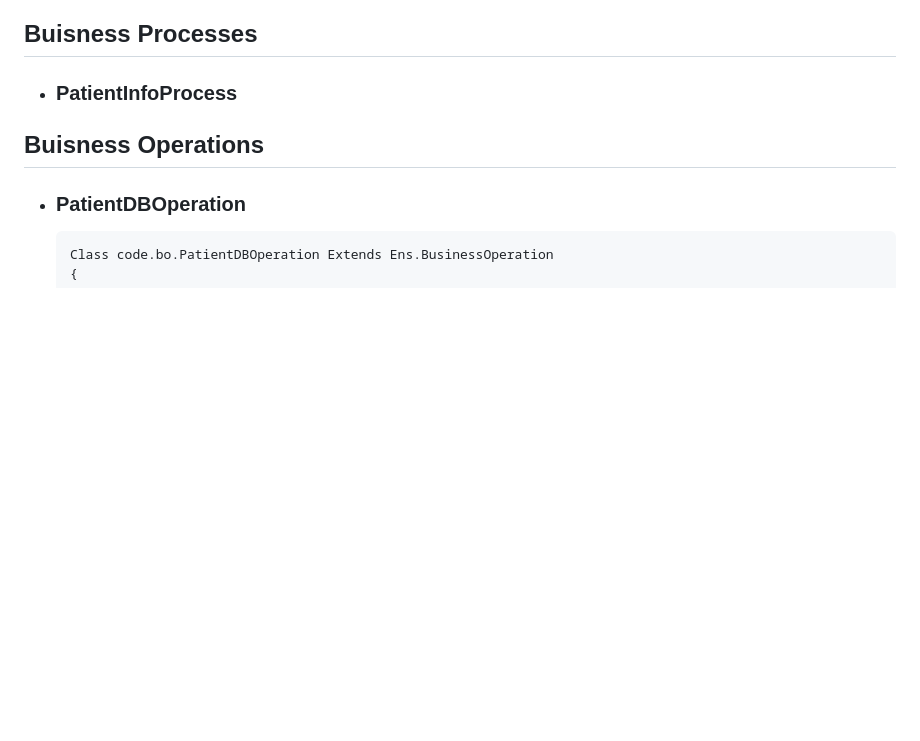
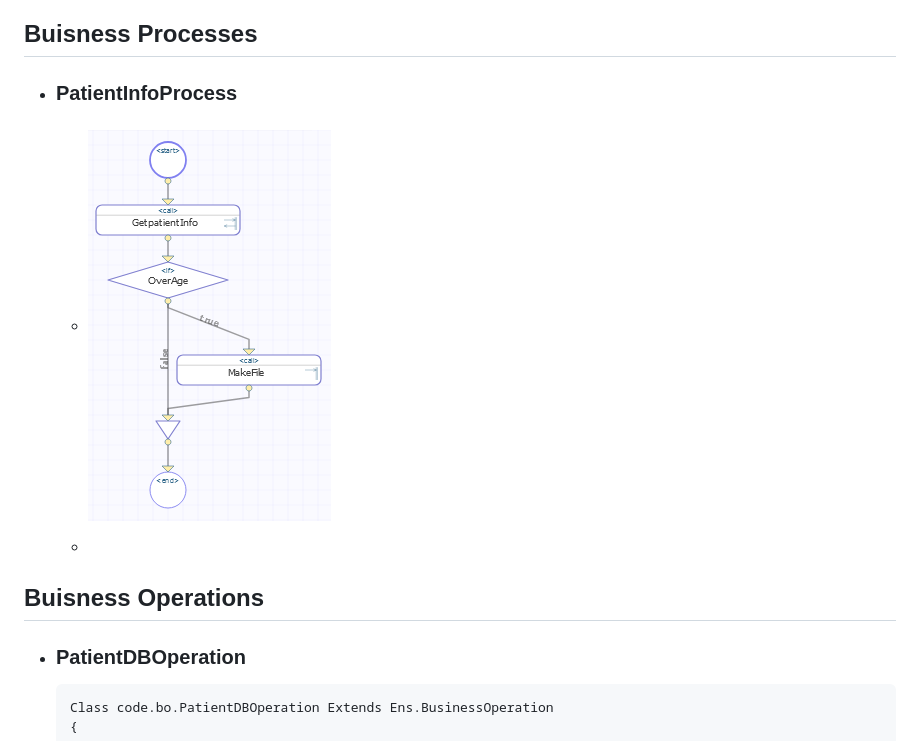
Before and after one commit to TheDuckFrederik/InterSystems, a Markdown page: Test01/test01.md, the part around the change. Drawn GitHub-style; pictures changed too: Test01/Process1.png (added); blank space fills up the shorter version.

Commit message:
Test01

````diff
--- a/Test01/test01.md
+++ b/Test01/test01.md
@@ -76,6 +76,8 @@
 - ### PatientIDService
 ## Buisness Processes
 - ### PatientInfoProcess
+	- ### ![Diagram](Process1.png)
+	-
 ## Buisness Operations
 - ### PatientDBOperation
     ```
````
Also changed, not shown: 1 other file.
